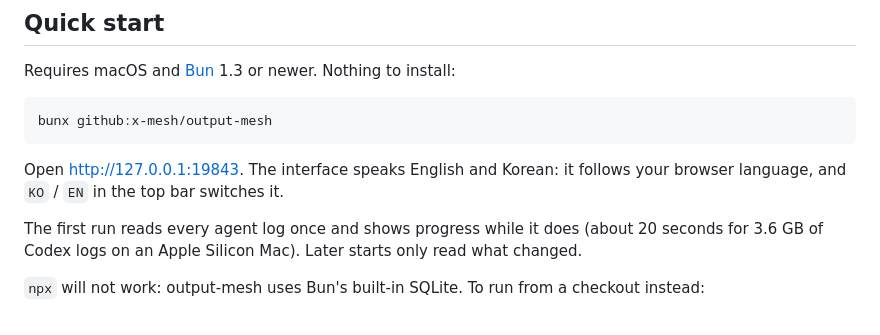
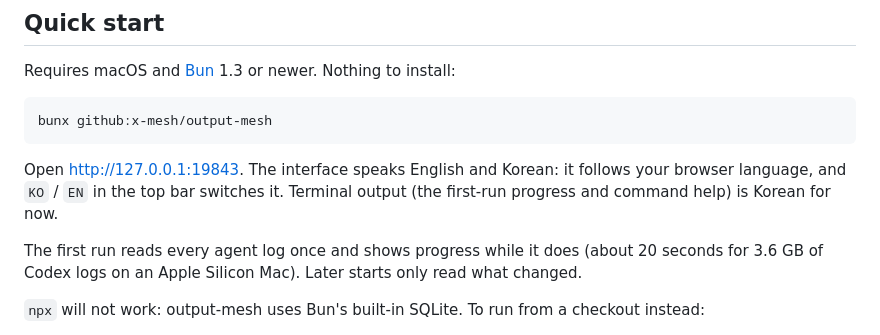
Before and after one commit to x-mesh/output-mesh, a Markdown page: README.md, the part around the change. Drawn GitHub-style.

````diff
--- a/README.md
+++ b/README.md
@@ -30,7 +30,7 @@ Requires macOS and [Bun](https://bun.sh) 1.3 or newer. Nothing to install:
 bunx github:x-mesh/output-mesh
 ```
 
-Open http://127.0.0.1:19843. The interface speaks English and Korean: it follows your browser language, and `KO` / `EN` in the top bar switches it.
+Open http://127.0.0.1:19843. The interface speaks English and Korean: it follows your browser language, and `KO` / `EN` in the top bar switches it. Terminal output (the first-run progress and command help) is Korean for now.
 
 The first run reads every agent log once and shows progress while it does (about 20 seconds for 3.6 GB of Codex logs on an Apple Silicon Mac). Later starts only read what changed.
 
````
Also changed, not shown: README.ko.md (+1 -1 lines).
